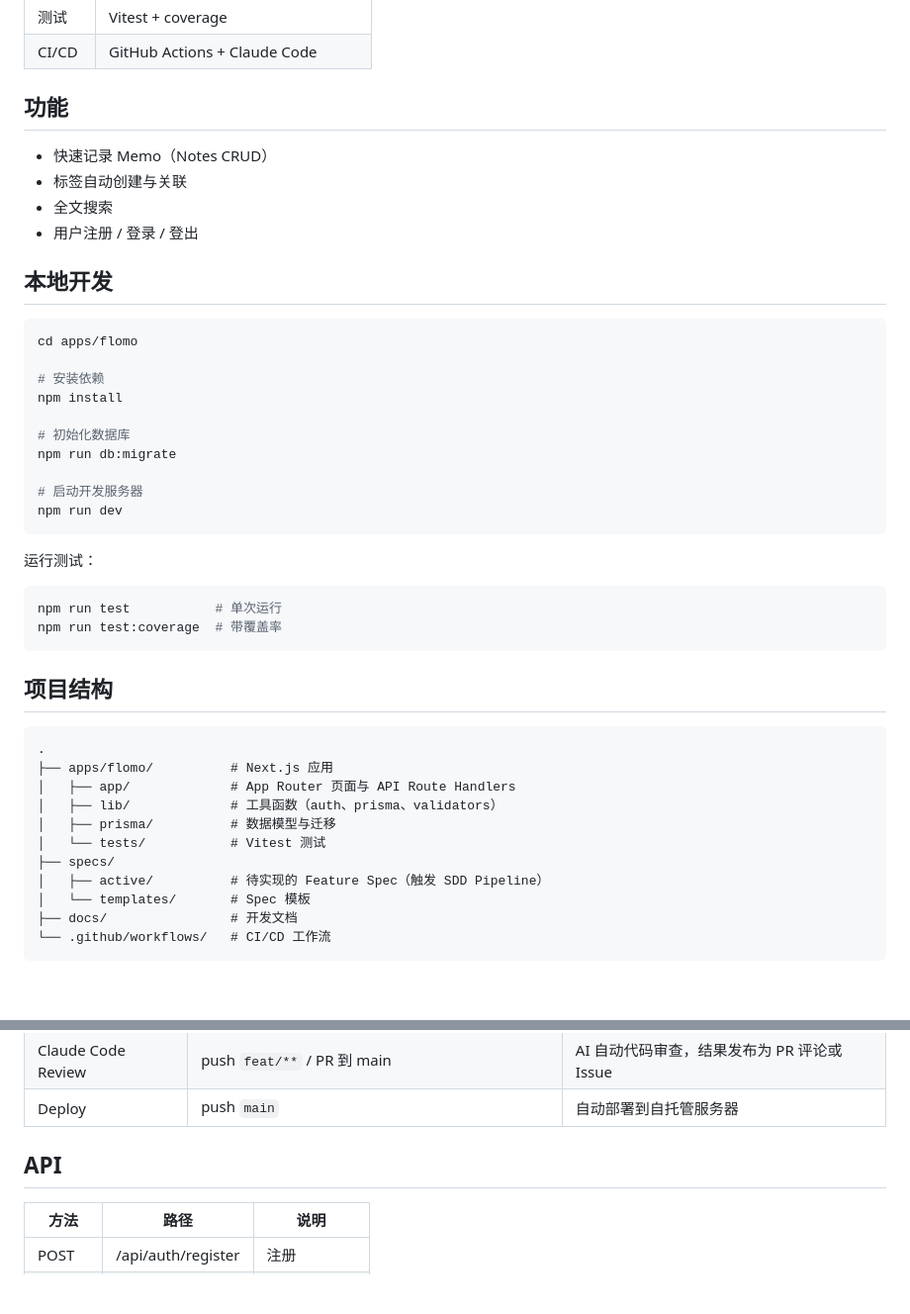
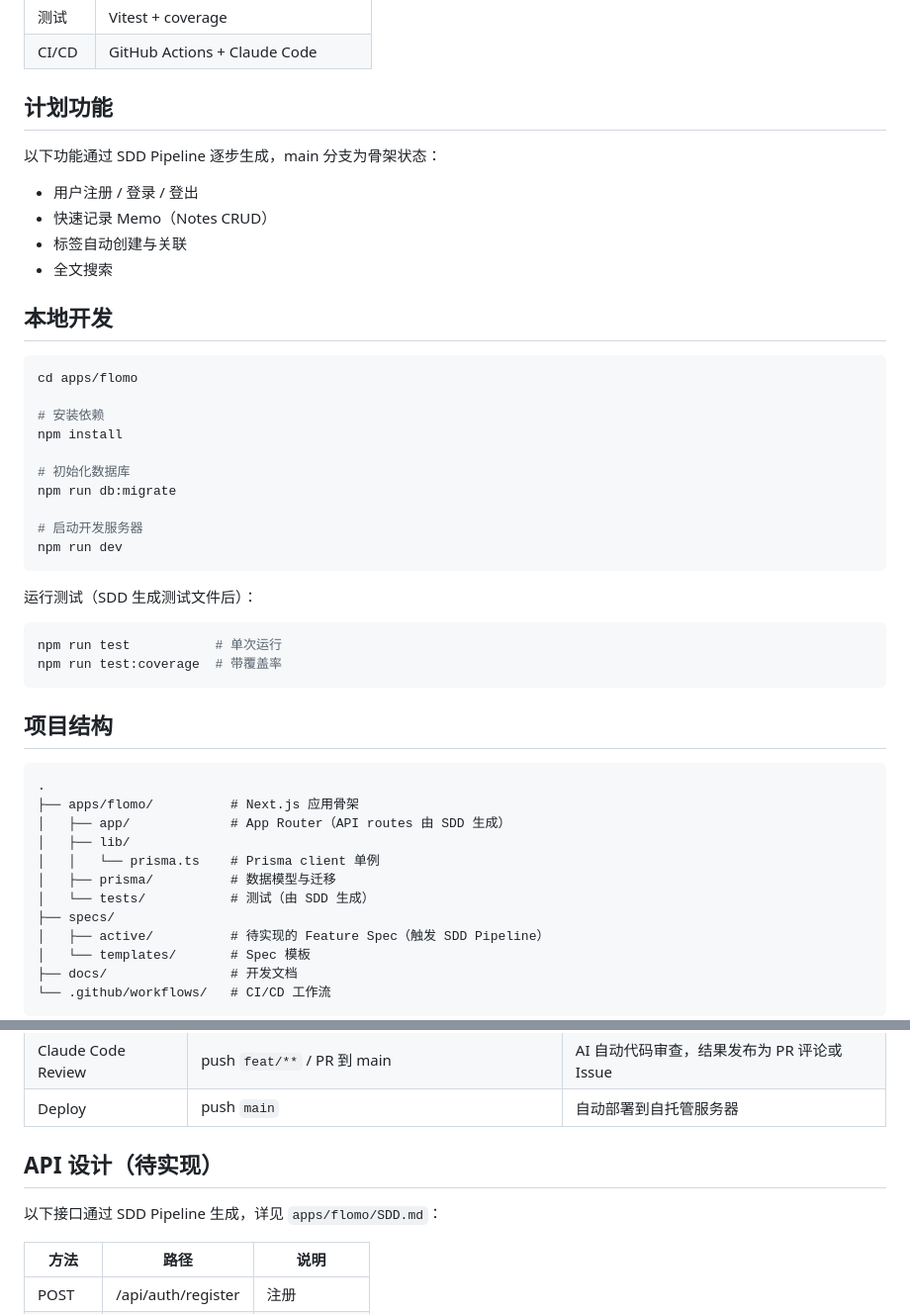
Before and after one commit to robinxin/AIFlomo, a Markdown page: README.md, 2 parts joined by grey strips. Shown at 99% size. Drawn GitHub-style; blank space fills up the shorter version.

Commit message:
docs: update README to reflect skeleton state
- Mark features as planned (generated by SDD pipeline)
- Fix project structure to match actual skeleton files
- Mark API section as pending implementation

Co-Authored-By: Claude Sonnet 4.6 <noreply@anthropic.com>

````diff
--- a/README.md
+++ b/README.md
@@ -13,12 +13,14 @@ Flomo 核心功能的全栈复刻，采用 AI 优先开发流程——开发者
 | 测试 | Vitest + coverage |
 | CI/CD | GitHub Actions + Claude Code |
 
-## 功能
+## 计划功能
 
+以下功能通过 SDD Pipeline 逐步生成，main 分支为骨架状态：
+
+- 用户注册 / 登录 / 登出
 - 快速记录 Memo（Notes CRUD）
 - 标签自动创建与关联
 - 全文搜索
-- 用户注册 / 登录 / 登出
 
 ## 本地开发
 
@@ -35,7 +37,7 @@ npm run db:migrate
 npm run dev
 ```
 
-运行测试：
+运行测试（SDD 生成测试文件后）：
 
 ```bash
 npm run test           # 单次运行
@@ -46,11 +48,12 @@ npm run test:coverage  # 带覆盖率
 
 ```
 .
-├── apps/flomo/          # Next.js 应用
-│   ├── app/             # App Router 页面与 API Route Handlers
-│   ├── lib/             # 工具函数（auth、prisma、validators）
+├── apps/flomo/          # Next.js 应用骨架
+│   ├── app/             # App Router（API routes 由 SDD 生成）
+│   ├── lib/
+│   │   └── prisma.ts    # Prisma client 单例
 │   ├── prisma/          # 数据模型与迁移
-│   └── tests/           # Vitest 测试
+│   └── tests/           # 测试（由 SDD 生成）
 ├── specs/
 │   ├── active/          # 待实现的 Feature Spec（触发 SDD Pipeline）
 │   └── templates/       # Spec 模板
@@ -106,7 +109,9 @@ git push origin feat/your-feature
 | Claude Code Review | push `feat/**` / PR 到 main | AI 自动代码审查，结果发布为 PR 评论或 Issue |
 | Deploy | push `main` | 自动部署到自托管服务器 |
 
-## API
+## API 设计（待实现）
+
+以下接口通过 SDD Pipeline 生成，详见 `apps/flomo/SDD.md`：
 
 | 方法 | 路径 | 说明 |
 |---|---|---|
````
